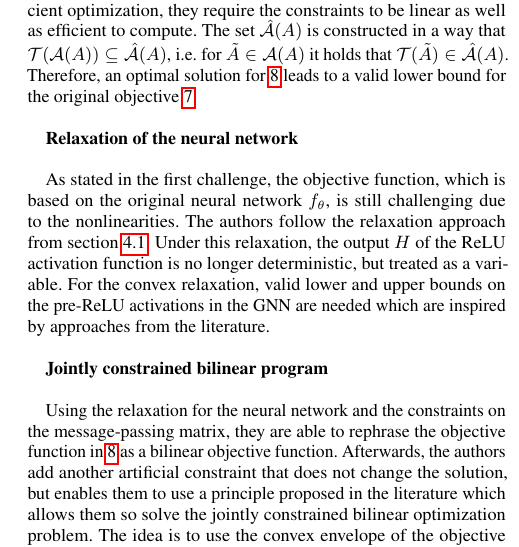
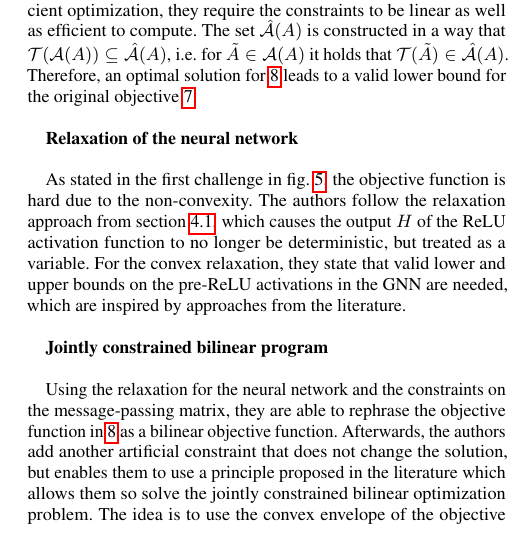
Before and after one commit to tbohne/SML20, a LaTeX paper (tex_files/main.tex): part of one column of page 7 of 9, cut so that both start at the same text. Compiled offline with pdfLaTeX.

Commit message:
completed section on relaxation of the neural net

```diff
--- a/tex_files/main.tex
+++ b/tex_files/main.tex
@@ -564,10 +564,10 @@ Therefore, an optimal solution for \ref{eq:5} leads to a valid lower bound for t
 
 \textbf{Relaxation of the neural network}\newline
 
-As stated in the first challenge, the objective function, which is based on the original neural network $f_{\theta}$, is still challenging
-due to the nonlinearities. The authors follow the relaxation approach from section \ref{sec:paper_two}. Under this relaxation,
-the output $H$ of the ReLU activation function is no longer deterministic, but treated as a variable. For the convex relaxation,
-valid lower and upper bounds on the pre-ReLU activations in the GNN are needed which are inspired by approaches from the literature.\newline
+As stated in the first challenge in fig. \ref{fig:challenges}, the objective function is hard due to the non-convexity. The authors follow the relaxation approach
+from section \ref{sec:paper_two}, which causes the output $H$ of the ReLU activation function to no longer be deterministic,
+but treated as a variable. For the convex relaxation, they state that valid lower and upper bounds on the pre-ReLU activations
+in the GNN are needed, which are inspired by approaches from the literature.\newline
 
 \textbf{Jointly constrained bilinear program}\newline
 
```
